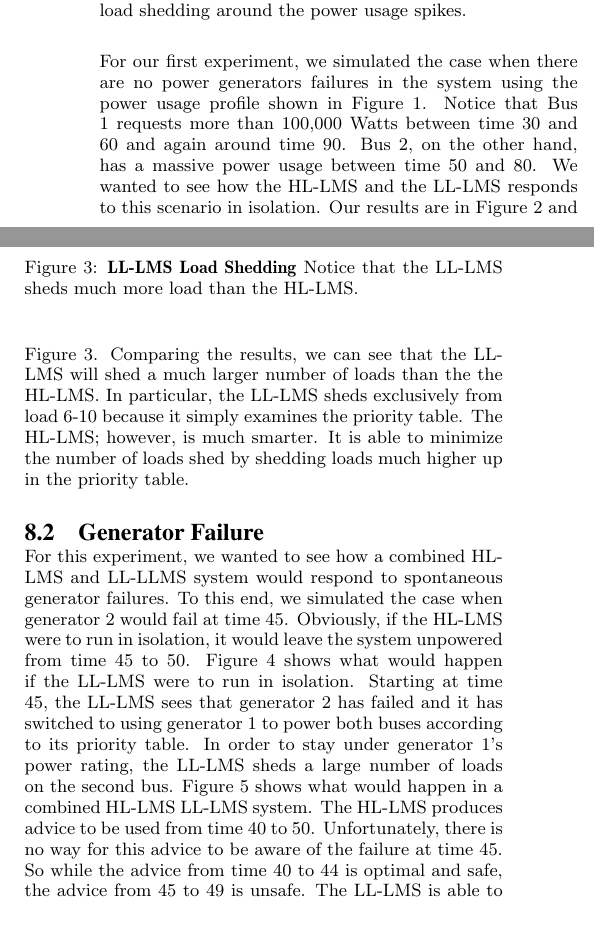
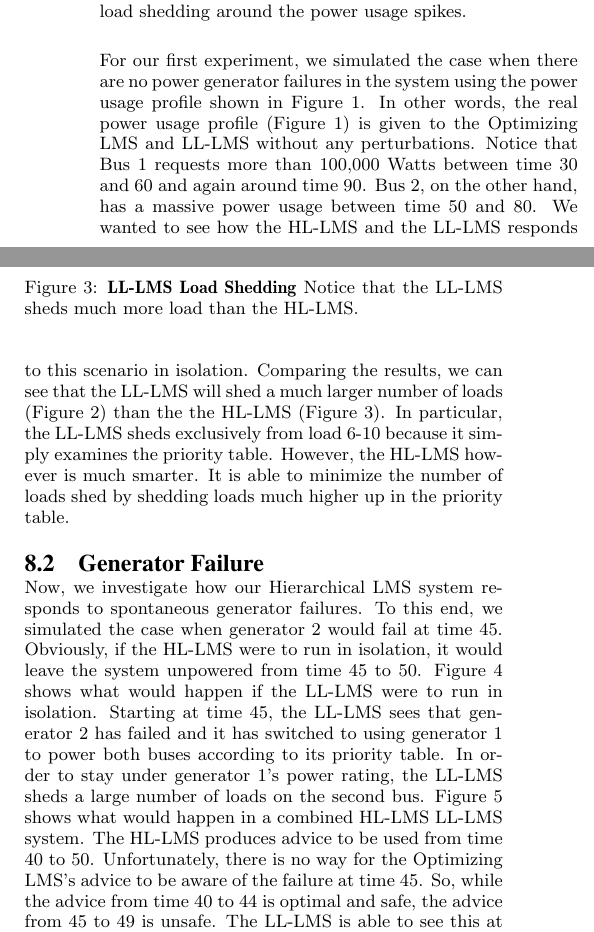
Before and after one commit to forresti/optimal_load_management, a LaTeX paper (project/report/paper.tex): two parts of the columns of page 2 of 3, joined at a grey line, cut so that both start at the same text. Compiled offline with pdfLaTeX.

Commit message:
rewording a couple things in results section

```diff
--- a/project/report/paper.tex
+++ b/project/report/paper.tex
@@ -131,21 +131,23 @@ APU: 104,000 W \\
 \end{figure}
 
 For our first experiment, we simulated the case when there are no power
-generators failures in the system using the power usage profile shown in
-Figure~\ref{fig:preqnofail}. Notice that Bus 1 requests more than 100,000 Watts
+generator failures in the system using the power usage profile shown in
+Figure~\ref{fig:preqnofail}.
+In other words, the real power usage profile (Figure~\ref{fig:preqnofail}) is given to the Optimizing LMS and LL-LMS without any perturbations.
+Notice that Bus 1 requests more than 100,000 Watts
 between time 30 and 60 and again around time 90. Bus 2, on the other hand,
 has a massive power usage between time 50 and 80. We wanted to see how the
-HL-LMS and the LL-LMS responds to this scenario in isolation. Our results
-are in Figure~\ref{fig:lshlnofail} and Figure~\ref{fig:lsllnofail}.
+HL-LMS and the LL-LMS responds to this scenario in isolation.
+%Our results are in Figure~\ref{fig:lshlnofail} and Figure~\ref{fig:lsllnofail}.
 Comparing the results, we can see that the LL-LMS will shed a much larger
-number of loads than the the HL-LMS. In particular, the LL-LMS sheds
-exclusively from load 6-10 because it simply examines the priority table.
-The HL-LMS; however, is much smarter. It is able to minimize the number of
+number of loads (Figure~\ref{fig:lshlnofail}) than the the HL-LMS (Figure~\ref{fig:lsllnofail}).
+In particular, the LL-LMS sheds exclusively from load 6-10 because it simply examines the priority table.
+However, the HL-LMS however is much smarter. It is able to minimize the number of
 loads shed by shedding loads much higher up in the priority table.
 
 \subsection{Generator Failure}
-For this experiment, we wanted to see how a combined HL-LMS and LL-LLMS
-system would respond to spontaneous generator failures. To this end, we
+Now, we investigate how our Hierarchical LMS system responds to spontaneous generator failures.
+To this end, we
 simulated the case when generator 2 would fail at time 45. Obviously, if the HL-LMS were
 to run in isolation, it would leave the system unpowered from time 45 to 50.
 Figure~\ref{fig:lsllonefail} shows what would happen if the LL-LMS were to run in
@@ -154,7 +156,7 @@ switched to using generator 1 to power both buses according to its priority tabl
 to stay under generator 1's power rating, the LL-LMS sheds a large number of loads on the
 second bus. Figure~\ref{fig:lsolonefail} shows what would happen in a combined HL-LMS
 LL-LMS system. The HL-LMS produces advice to be used from time 40 to 50. Unfortunately,
-there is no way for this advice to be aware of the failure at time 45. So while the advice
+there is no way for the Optimizing LMS's advice to be aware of the failure at time 45. So, while the advice
 from time 40 to 44 is optimal and safe, the advice from 45 to 49 is unsafe. The LL-LMS is
 able to see this at time 45 and kicks in, ignoring the unsafe advice from the HL-LMS. This
 behavior is observed in Figure~\ref{fig:lsolonefail} where from time 45 to 49, a large
```
Also changed, not shown: project/report/paper.pdf, 2 other files.
